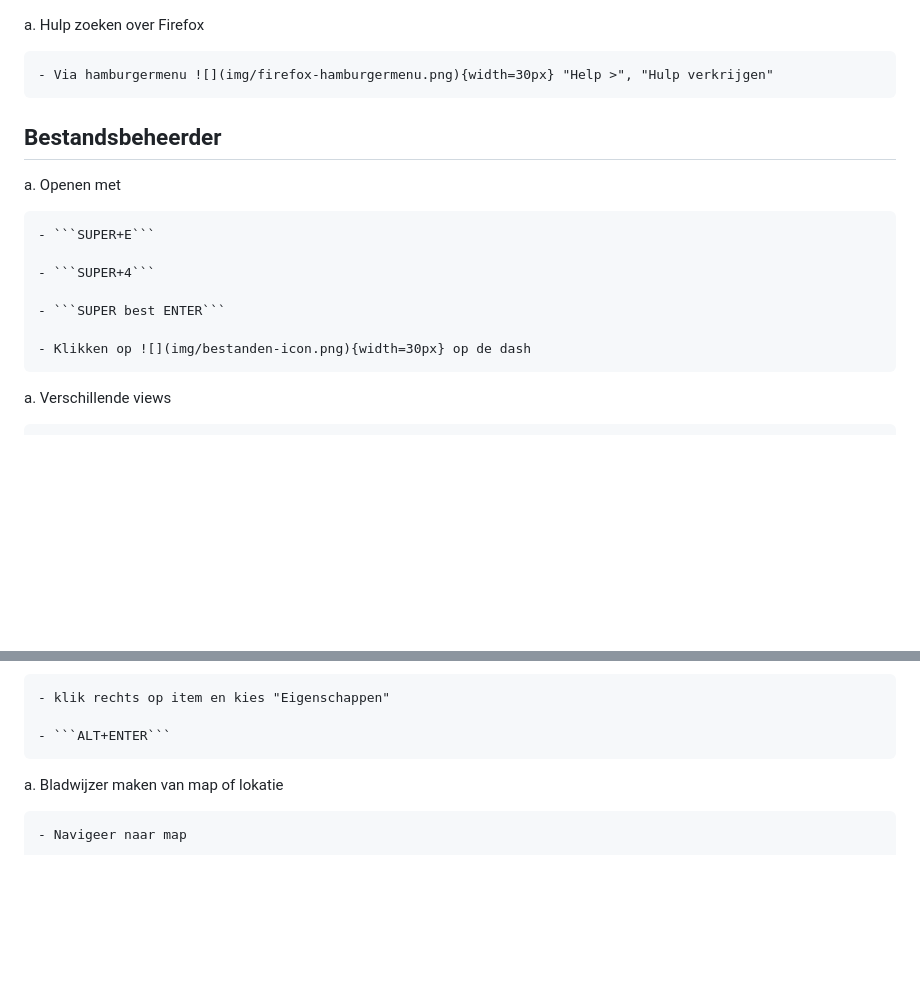
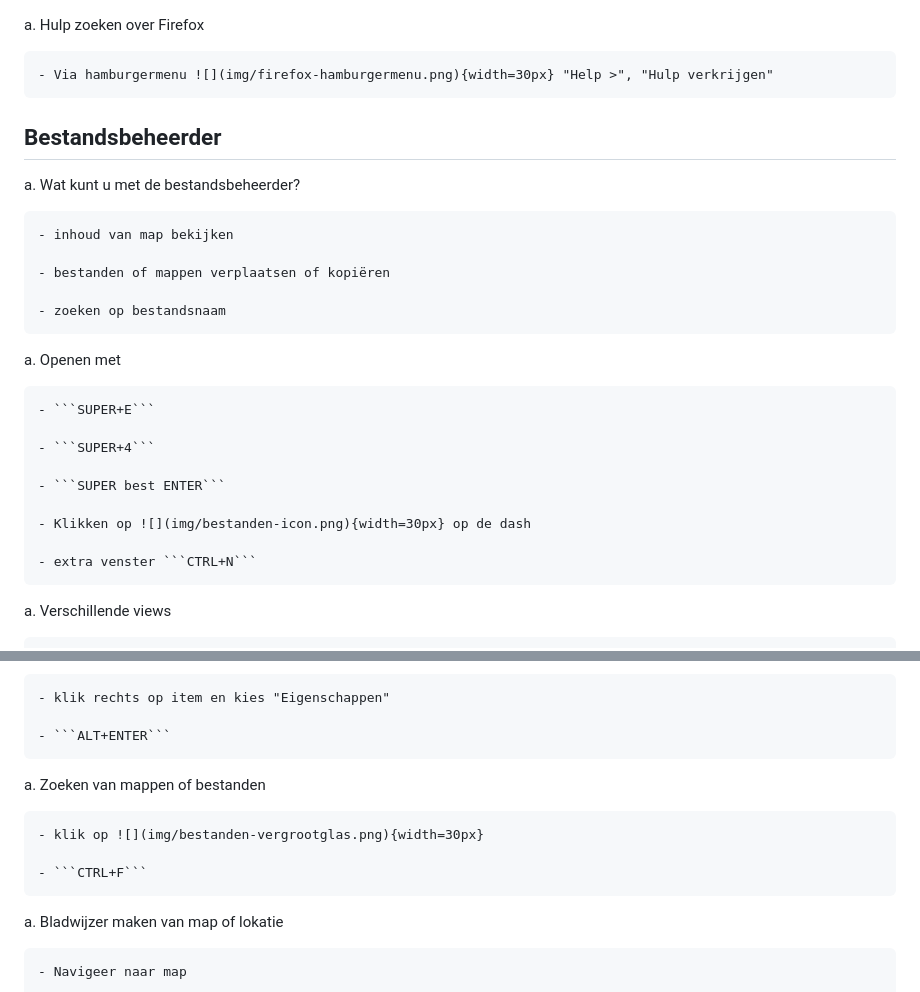
Before and after one commit to slspeek/linux-beginners-cursus, a Markdown page: samenvatting.md, 2 parts joined by grey strips. Drawn GitHub-style; blank space fills up the shorter version.

Commit message:
samenvatting: bestanden zoeken

````diff
--- a/samenvatting.md
+++ b/samenvatting.md
@@ -255,6 +255,14 @@ a. Hulp zoeken over Firefox
 
 ## Bestandsbeheerder
 
+a. Wat kunt u met de bestandsbeheerder?
+
+    - inhoud van map bekijken
+
+    - bestanden of mappen verplaatsen of kopiëren
+
+    - zoeken op bestandsnaam
+
 a. Openen met
 
     - ```SUPER+E```
@@ -264,6 +272,8 @@ a. Openen met
     - ```SUPER best ENTER```
 
     - Klikken op ![](img/bestanden-icon.png){width=30px} op de dash
+
+    - extra venster ```CTRL+N```
 
 a. Verschillende views
 
@@ -296,6 +306,12 @@ a. Eigenschappen van bestanden en mappen
     - klik rechts op item en kies "Eigenschappen"
 
     - ```ALT+ENTER```
+
+a. Zoeken van mappen of bestanden
+
+    - klik op ![](img/bestanden-vergrootglas.png){width=30px}
+
+    - ```CTRL+F```
 
 a. Bladwijzer maken van map of lokatie
 
````
Also changed, not shown: img/bestanden-vergrootglas.png (added).
